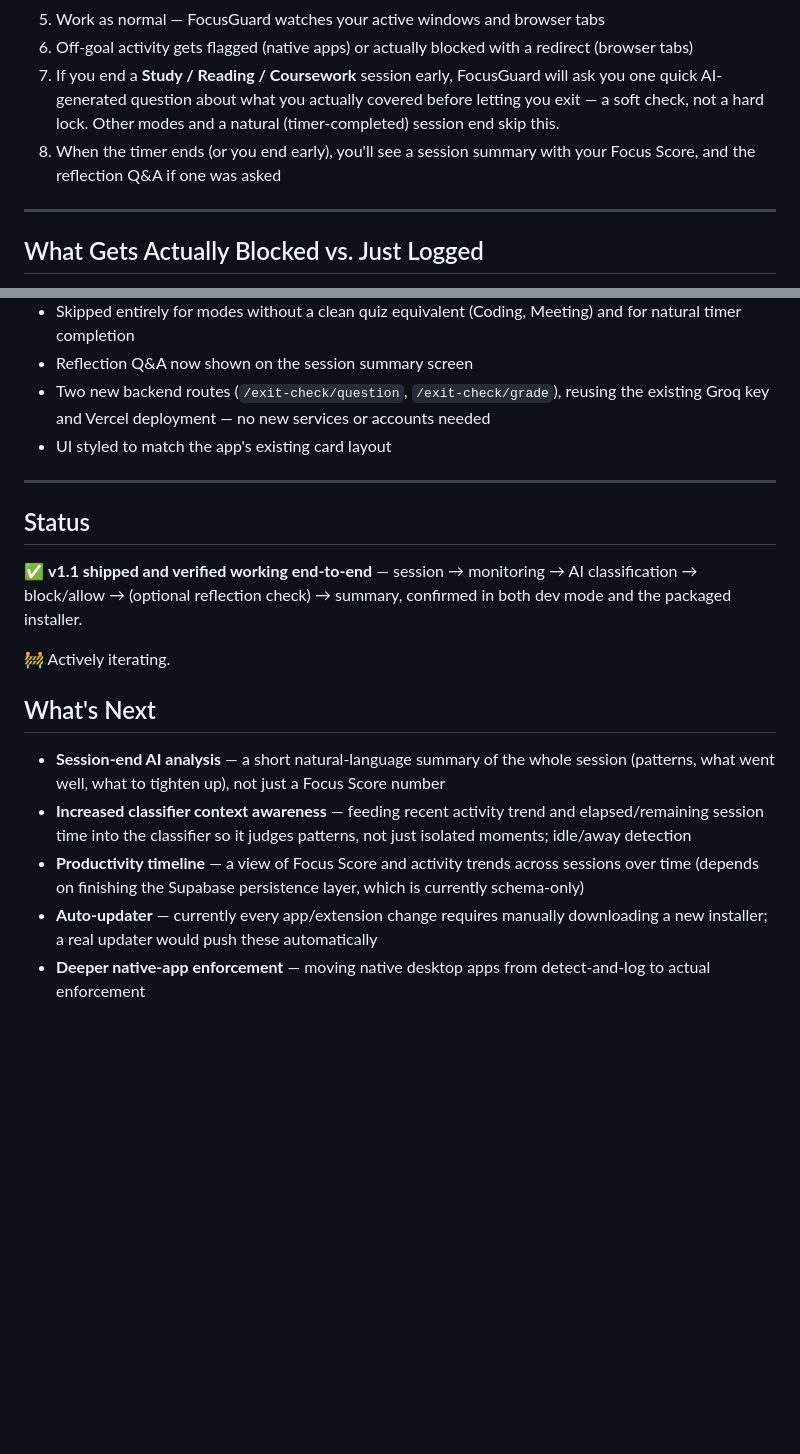
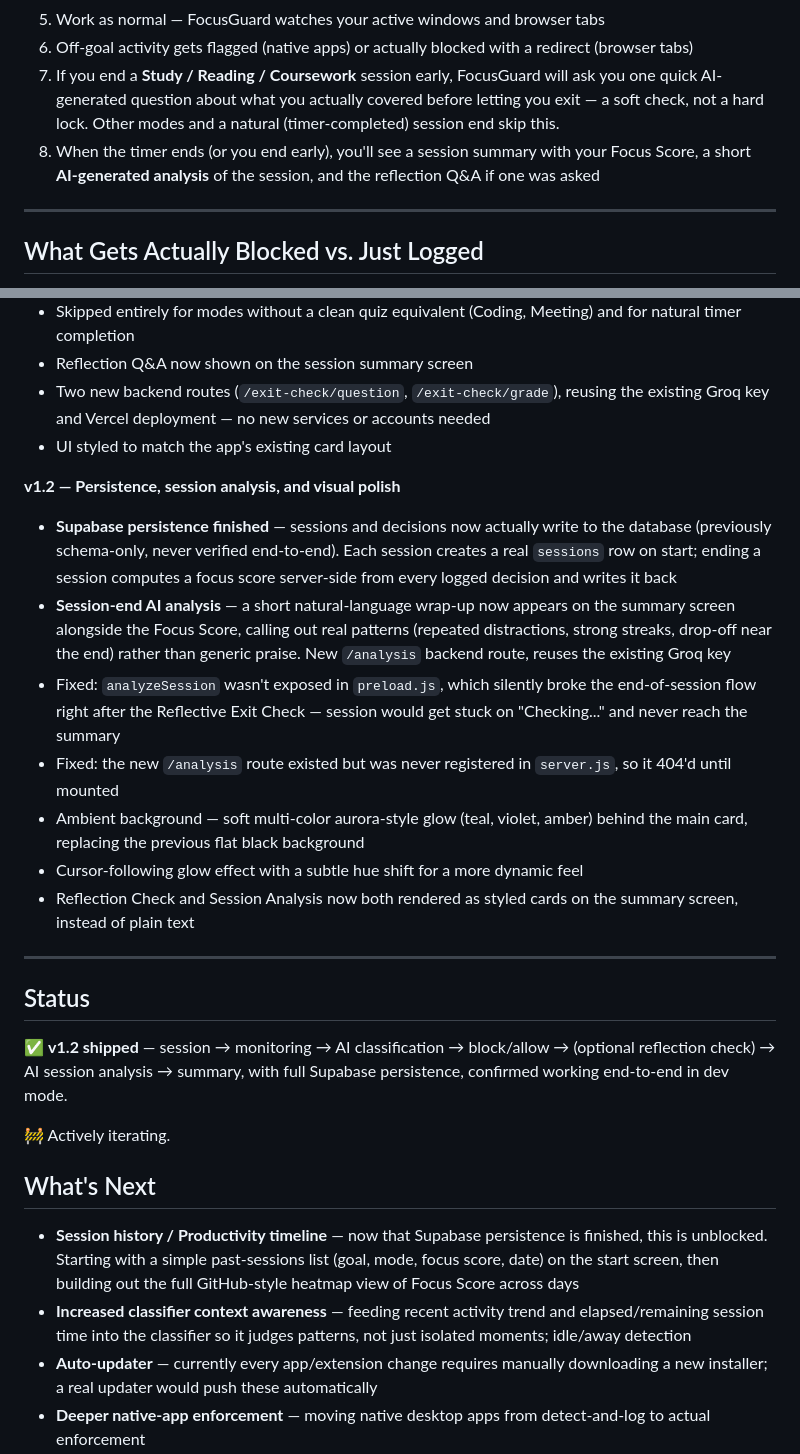
Before and after one commit to vedantpanhale1055-MH/focusguard, a Markdown page: README.md, 2 parts joined by grey strips. Rendered like a GitHub page; blank space fills up the shorter version.

Commit message:
Update README with v1.2 changelog: Supabase persistence, session analysis, visual polish

```diff
--- a/README.md
+++ b/README.md
@@ -56,7 +56,7 @@ Required to actually **block** distracting browser tabs. Without it, the app wil
 5. Work as normal — FocusGuard watches your active windows and browser tabs
 6. Off-goal activity gets flagged (native apps) or actually blocked with a redirect (browser tabs)
 7. If you end a **Study / Reading / Coursework** session early, FocusGuard will ask you one quick AI-generated question about what you actually covered before letting you exit — a soft check, not a hard lock. Other modes and a natural (timer-completed) session end skip this.
-8. When the timer ends (or you end early), you'll see a session summary with your Focus Score, and the reflection Q&A if one was asked
+8. When the timer ends (or you end early), you'll see a session summary with your Focus Score, a short **AI-generated analysis** of the session, and the reflection Q&A if one was asked
 
 ---
 
@@ -170,19 +170,27 @@ See [docs/known-limitations.md](docs/known-limitations.md) for the full, honest
 - Two new backend routes (`/exit-check/question`, `/exit-check/grade`), reusing the existing Groq key and Vercel deployment — no new services or accounts needed
 - UI styled to match the app's existing card layout
 
+**v1.2 — Persistence, session analysis, and visual polish**
+- **Supabase persistence finished** — sessions and decisions now actually write to the database (previously schema-only, never verified end-to-end). Each session creates a real `sessions` row on start; ending a session computes a focus score server-side from every logged decision and writes it back
+- **Session-end AI analysis** — a short natural-language wrap-up now appears on the summary screen alongside the Focus Score, calling out real patterns (repeated distractions, strong streaks, drop-off near the end) rather than generic praise. New `/analysis` backend route, reuses the existing Groq key
+- Fixed: `analyzeSession` wasn't exposed in `preload.js`, which silently broke the end-of-session flow right after the Reflective Exit Check — session would get stuck on "Checking..." and never reach the summary
+- Fixed: the new `/analysis` route existed but was never registered in `server.js`, so it 404'd until mounted
+- Ambient background — soft multi-color aurora-style glow (teal, violet, amber) behind the main card, replacing the previous flat black background
+- Cursor-following glow effect with a subtle hue shift for a more dynamic feel
+- Reflection Check and Session Analysis now both rendered as styled cards on the summary screen, instead of plain text
+
 ---
 
 ## Status
 
-✅ **v1.1 shipped and verified working end-to-end** — session → monitoring → AI classification → block/allow → (optional reflection check) → summary, confirmed in both dev mode and the packaged installer.
+✅ **v1.2 shipped** — session → monitoring → AI classification → block/allow → (optional reflection check) → AI session analysis → summary, with full Supabase persistence, confirmed working end-to-end in dev mode.
 
 🚧 Actively iterating.
 
 ## What's Next
 
-- **Session-end AI analysis** — a short natural-language summary of the whole session (patterns, what went well, what to tighten up), not just a Focus Score number
+- **Session history / Productivity timeline** — now that Supabase persistence is finished, this is unblocked. Starting with a simple past-sessions list (goal, mode, focus score, date) on the start screen, then building out the full GitHub-style heatmap view of Focus Score across days
 - **Increased classifier context awareness** — feeding recent activity trend and elapsed/remaining session time into the classifier so it judges patterns, not just isolated moments; idle/away detection
-- **Productivity timeline** — a view of Focus Score and activity trends across sessions over time (depends on finishing the Supabase persistence layer, which is currently schema-only)
 - **Auto-updater** — currently every app/extension change requires manually downloading a new installer; a real updater would push these automatically
 - **Deeper native-app enforcement** — moving native desktop apps from detect-and-log to actual enforcement
 
```
Also changed, not shown: other parts of README.md (+4 -4 lines).
